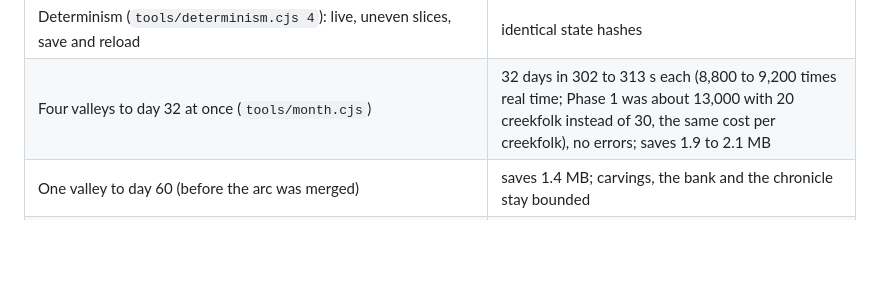
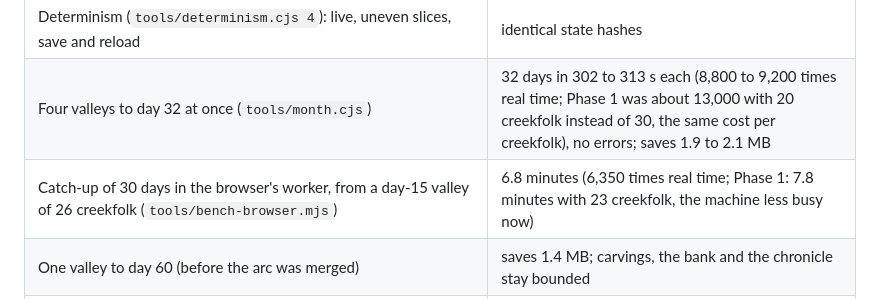
Before and after one commit to chriskizer91-ops/creek-folk, a Markdown page: creekfolk2/docs/PHASE2.md, the part around the change. Drawn GitHub-style; blank space fills up the shorter version.

Commit message:
Creekfolk 2 Phase 2 report: the browser catch-up benchmark
Co-Authored-By: Claude Opus 5.5 <noreply@anthropic.com>
Claude-Session: https://claude.ai/code/session_01S5X1SNXve76atcfPyQBA3v

```diff
--- a/creekfolk2/docs/PHASE2.md
+++ b/creekfolk2/docs/PHASE2.md
@@ -110,6 +110,7 @@ All on this machine (a shared cloud container), nothing on a phone or a real gra
 |---|---|
 | Determinism (`tools/determinism.cjs 4`): live, uneven slices, save and reload | identical state hashes |
 | Four valleys to day 32 at once (`tools/month.cjs`) | 32 days in 302 to 313 s each (8,800 to 9,200 times real time; Phase 1 was about 13,000 with 20 creekfolk instead of 30, the same cost per creekfolk), no errors; saves 1.9 to 2.1 MB |
+| Catch-up of 30 days in the browser's worker, from a day-15 valley of 26 creekfolk (`tools/bench-browser.mjs`) | 6.8 minutes (6,350 times real time; Phase 1: 7.8 minutes with 23 creekfolk, the machine less busy now) |
 | One valley to day 60 (before the arc was merged) | saves 1.4 MB; carvings, the bank and the chronicle stay bounded |
 | The culture and the records in each valley (`tools/records-report.cjs`) | as above |
 | The rules in a browser (`tools/browser-test.mjs`) | 20 of 20 pass (on the release files) |
```
